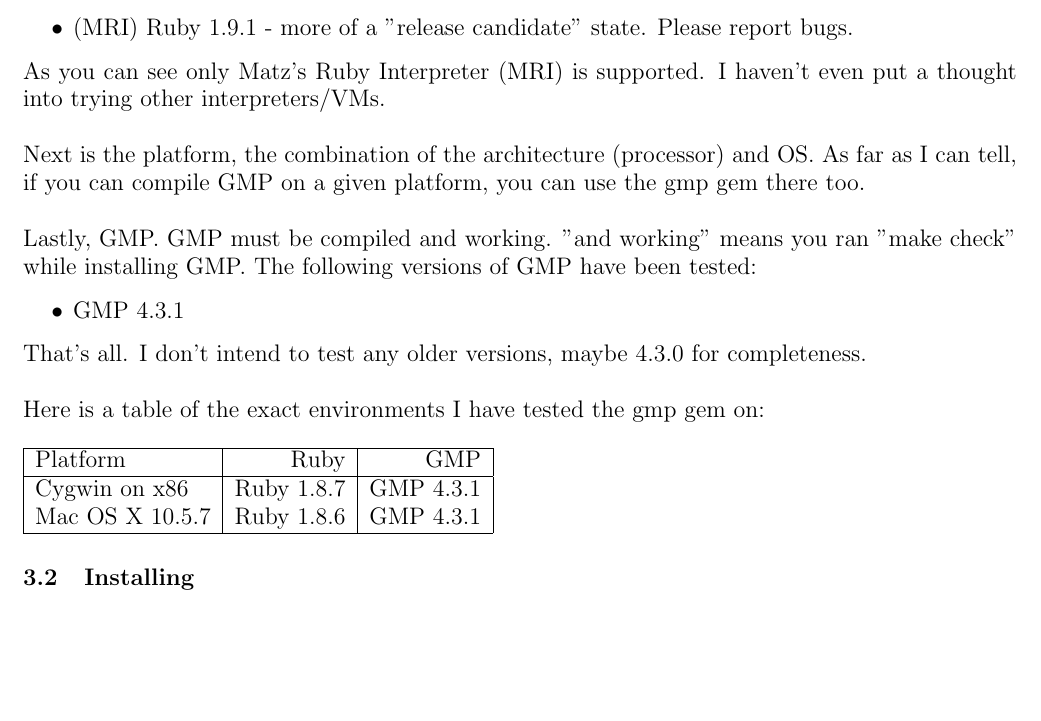
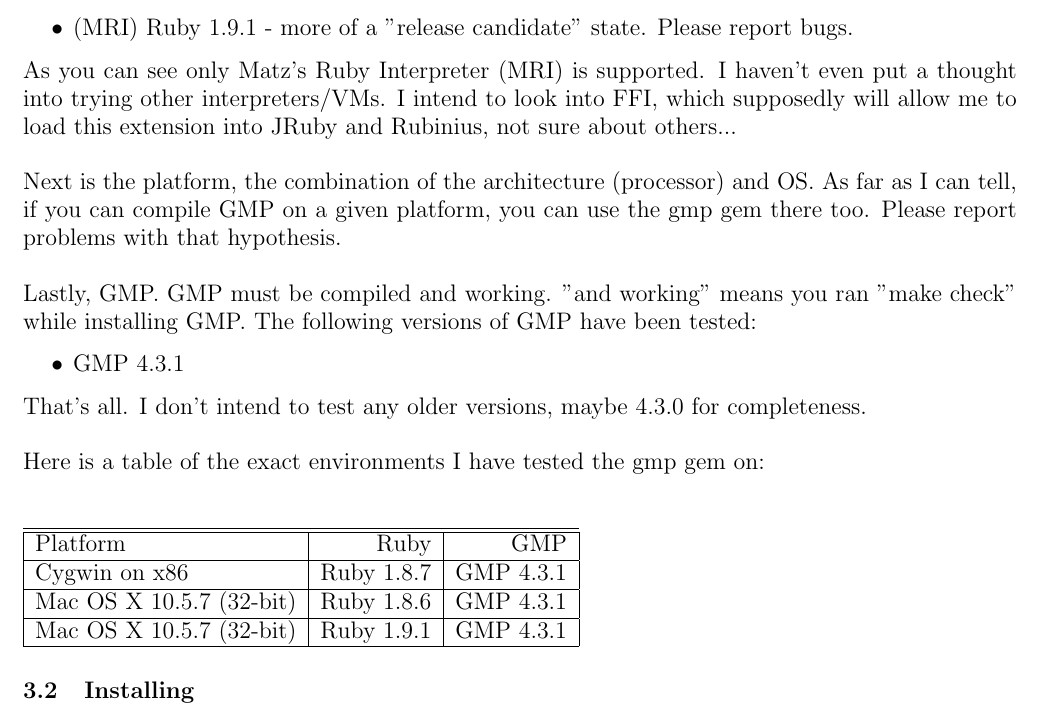
Before and after one commit to srawlins/gmp, a LaTeX document (manual.tex): part of page 5 of 6, cut so that both start at the same text, the shorter picture padded with empty space. Compiled offline with pdfLaTeX.

Commit message:
Typos, documentation, 1.9.1 documentation

```diff
--- a/manual.tex
+++ b/manual.tex
@@ -102,11 +102,13 @@
     bugs.
 \end{itemize}
 As you can see only Matz's Ruby Interpreter (MRI) is supported. I haven't even
-put a thought into trying other interpreters/VMs.\\
+put a thought into trying other interpreters/VMs. I intend to look into FFI,
+which supposedly will allow me to load this extension into JRuby and Rubinius,
+not sure about others...\\
 
 Next is the platform, the combination of the architecture (processor) and OS.
 As far as I can tell, if you can compile GMP on a given platform, you can use
-the gmp gem there too.\\
+the gmp gem there too. Please report problems with that hypothesis.\\
 
 Lastly, GMP. GMP must be compiled and working. "and working" means you ran "make check" while installing GMP. The following versions of GMP have been tested:
 \begin{itemize}
@@ -115,12 +117,13 @@
 
 That's all. I don't intend to test any older versions, maybe 4.3.0 for completeness.\\
 
-Here is a table of the exact environments I have tested the gmp gem on:\\
-\\
-\begin{tabular}{|l|r|r|} \hline
+Here is a table of the exact environments I have tested the gmp gem on:\\\\
+
+\begin{tabular}{|l|r|r|} \hline \hline
   Platform & Ruby & GMP \\ \hline
-  Cygwin on x86   & Ruby 1.8.7 & GMP 4.3.1 \\
-  Mac OS X 10.5.7 & Ruby 1.8.6 & GMP 4.3.1 \\ \hline
+  Cygwin on x86   & Ruby 1.8.7 & GMP 4.3.1 \\ \hline
+  Mac OS X 10.5.7 (32-bit) & Ruby 1.8.6 & GMP 4.3.1 \\ \hline
+  Mac OS X 10.5.7 (32-bit) & Ruby 1.9.1 & GMP 4.3.1 \\ \hline
 \end{tabular}
 
 \subsection{Installing}
```
Also changed, not shown: manual.tex (12 more changed lines), 2 other files.
